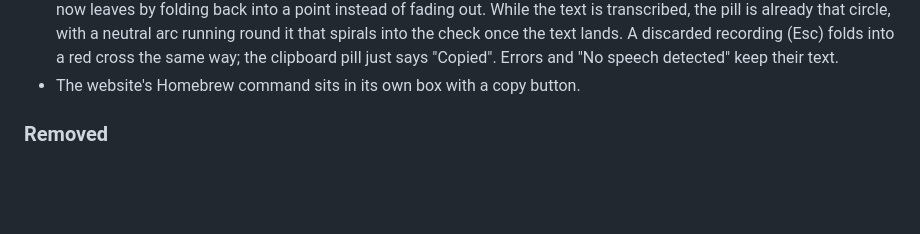
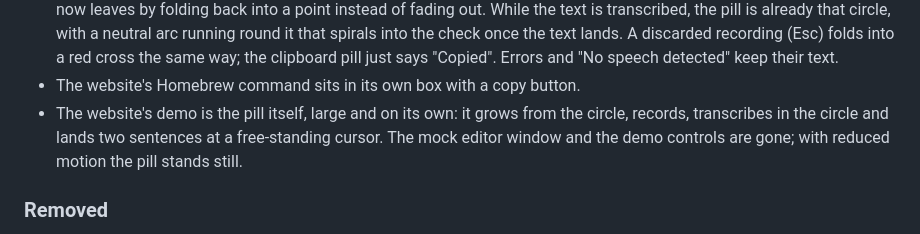
Before and after one commit to Schereo/localvoice, a Markdown page: CHANGELOG.md, the part around the change. Drawn GitHub-style; blank space fills up the shorter version.

```diff
--- a/CHANGELOG.md
+++ b/CHANGELOG.md
@@ -27,6 +27,10 @@ built against is pinned separately, in `SUPPORTED_CTRLSPEAK_VERSION` in
   folds into a red cross the same way; the clipboard pill just says
   "Copied". Errors and "No speech detected" keep their text.
 - The website's Homebrew command sits in its own box with a copy button.
+- The website's demo is the pill itself, large and on its own: it grows from
+  the circle, records, transcribes in the circle and lands two sentences at a
+  free-standing cursor. The mock editor window and the demo controls are gone;
+  with reduced motion the pill stands still.
 
 ### Removed
 
```
Also changed, not shown: README.md (+1 -1 lines), assets/pill-download.png (deleted), assets/pill-recording.png, assets/pill-success.png (deleted), site/assets/pill-download.png (deleted), site/assets/pill-success.png (deleted), 4 other files.
